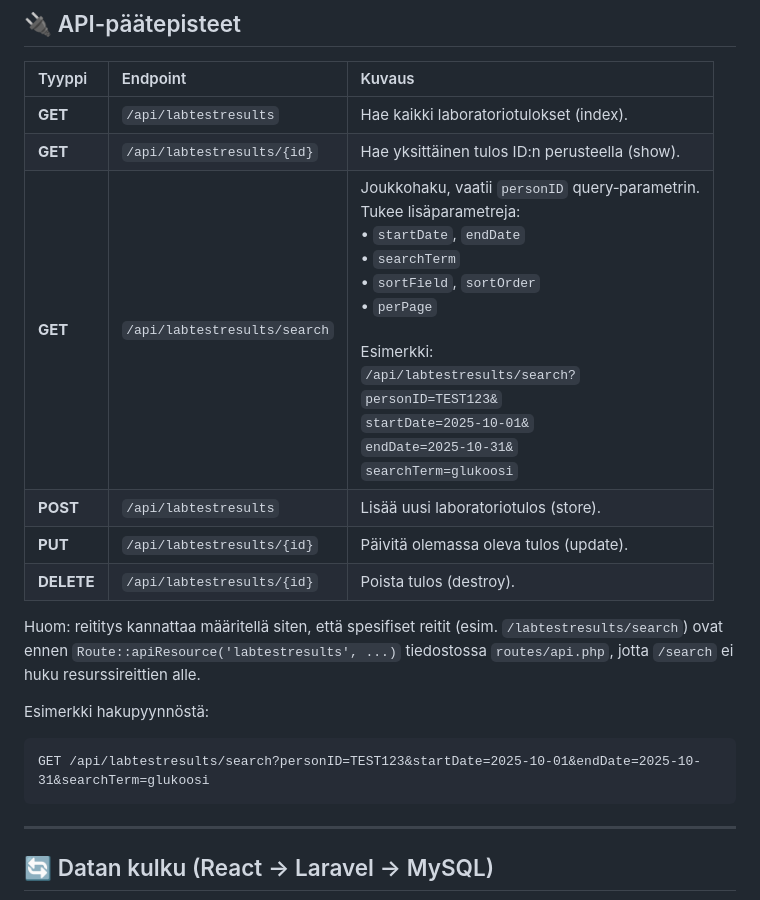
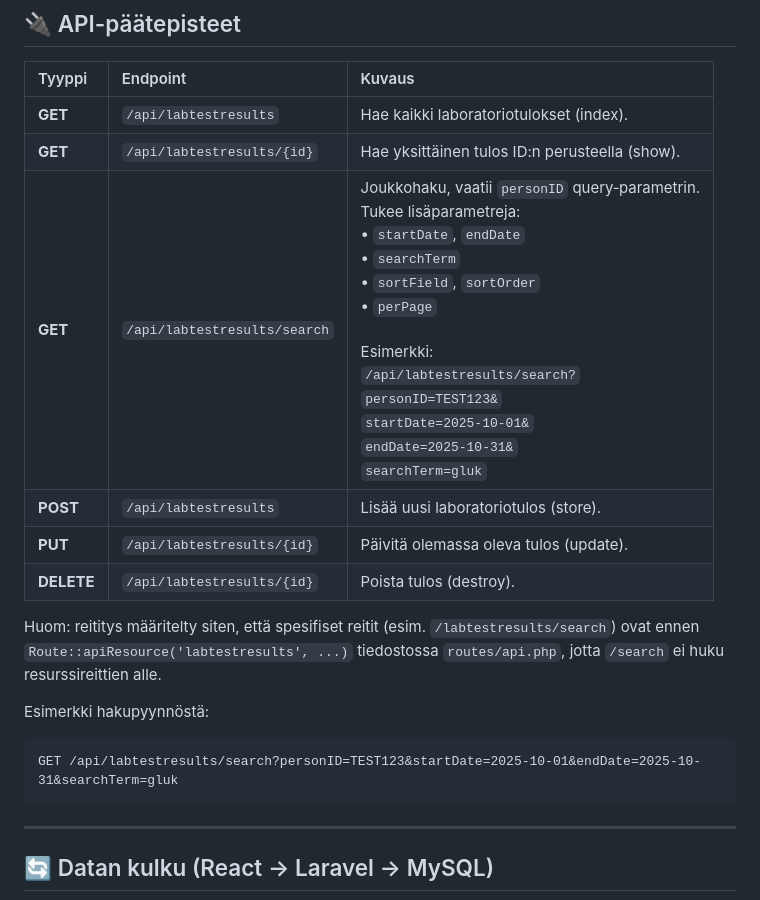
Before and after one commit to SeijaLauronen/LabraApp, a Markdown page: README.md, the part around one of its changes. Drawn GitHub-style.

Commit message:
Minor changes to README.md

````diff
--- a/README.md
+++ b/README.md
@@ -140,16 +140,16 @@ Frontend toimii oletuksena osoitteessa:
 |:-------|:---------|:-------|
 | **GET** | `/api/labtestresults` | Hae kaikki laboratoriotulokset (index). |
 | **GET** | `/api/labtestresults/{id}` | Hae yksittäinen tulos ID:n perusteella (show). |
-| **GET** | `/api/labtestresults/search` | Joukkohaku, vaatii `personID` query‑parametrin.<br>Tukee lisäparametreja:<br>• `startDate`, `endDate`<br>• `searchTerm`<br>• `sortField`, `sortOrder`<br>• `perPage`<br><br>Esimerkki:<br>`/api/labtestresults/search?`<br>`personID=TEST123&`<br>`startDate=2025-10-01&`<br>`endDate=2025-10-31&`<br>`searchTerm=glukoosi` |
+| **GET** | `/api/labtestresults/search` | Joukkohaku, vaatii `personID` query‑parametrin.<br>Tukee lisäparametreja:<br>• `startDate`, `endDate`<br>• `searchTerm`<br>• `sortField`, `sortOrder`<br>• `perPage`<br><br>Esimerkki:<br>`/api/labtestresults/search?`<br>`personID=TEST123&`<br>`startDate=2025-10-01&`<br>`endDate=2025-10-31&`<br>`searchTerm=gluk` |
 | **POST** | `/api/labtestresults` | Lisää uusi laboratoriotulos (store). |
 | **PUT** | `/api/labtestresults/{id}` | Päivitä olemassa oleva tulos (update). |
 | **DELETE** | `/api/labtestresults/{id}` | Poista tulos (destroy). |
 
-Huom: reititys kannattaa määritellä siten, että spesifiset reitit (esim. `/labtestresults/search`) ovat ennen `Route::apiResource('labtestresults', ...)` tiedostossa `routes/api.php`, jotta `/search` ei huku resurssireittien alle.
+Huom: reititys määritelty siten, että spesifiset reitit (esim. `/labtestresults/search`) ovat ennen `Route::apiResource('labtestresults', ...)` tiedostossa `routes/api.php`, jotta `/search` ei huku resurssireittien alle.
 
 Esimerkki hakupyynnöstä:
 ```
-GET /api/labtestresults/search?personID=TEST123&startDate=2025-10-01&endDate=2025-10-31&searchTerm=glukoosi
+GET /api/labtestresults/search?personID=TEST123&startDate=2025-10-01&endDate=2025-10-31&searchTerm=gluk
 ```
 ---
 
````
Also changed, not shown: other parts of README.md (+13 -13 lines).
